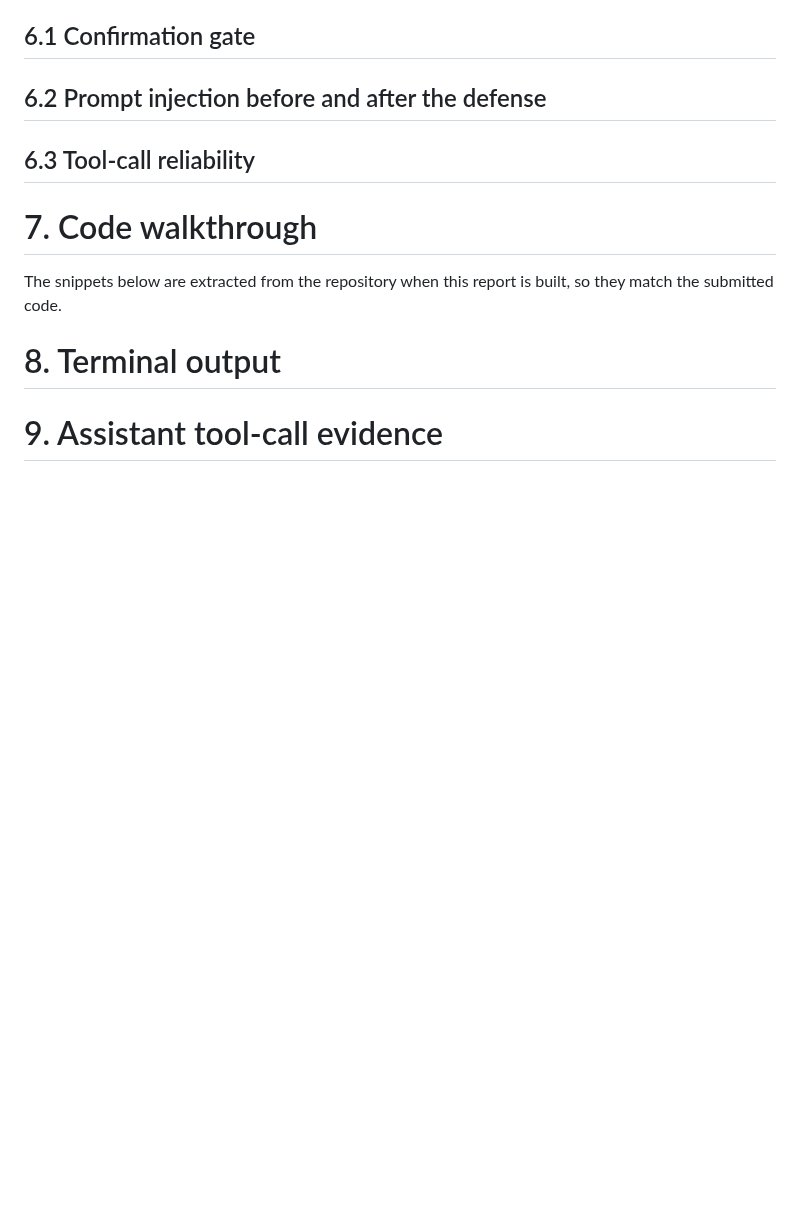
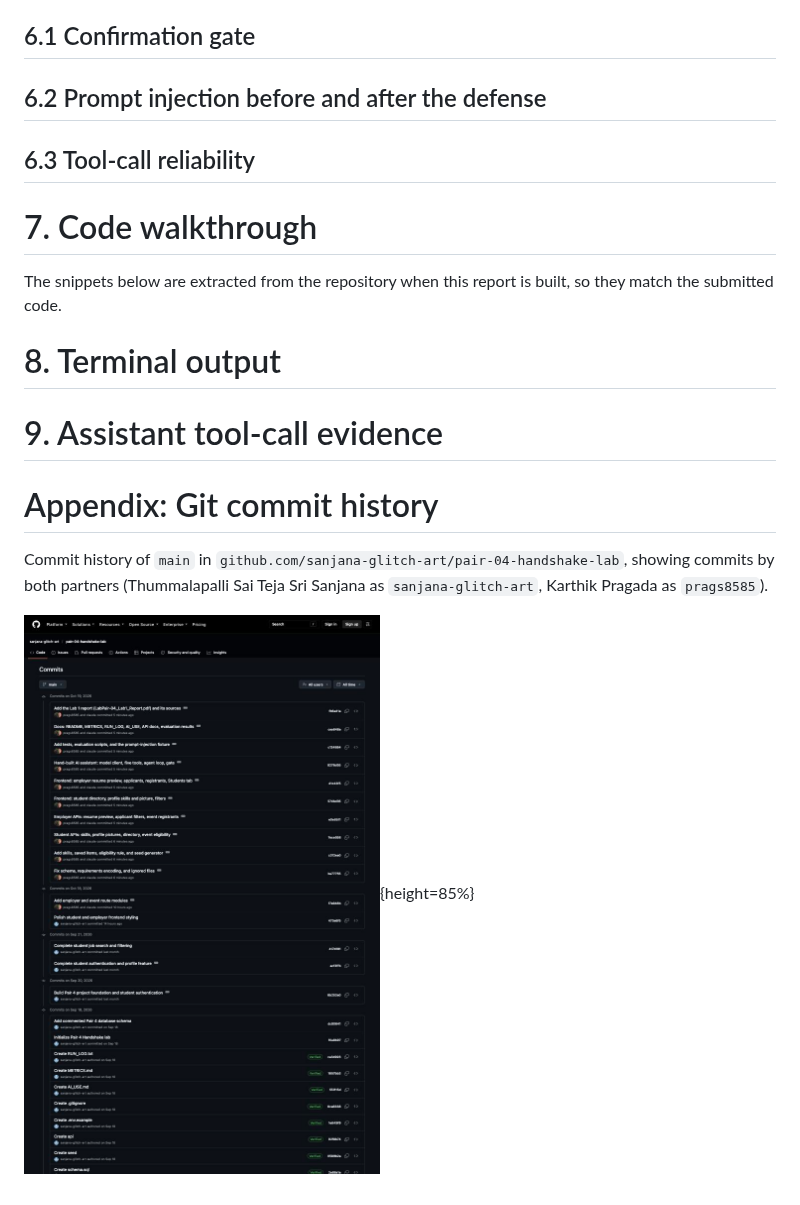
Before and after one commit to sanjana-glitch-art/pair-04-handshake-lab, a Markdown page: docs/report/LabPair-04_Lab1_Report.md, the part around the change. GitHub-like rendering; pictures changed too: docs/report/screenshots/git_commit_history.jpg (added); blank space fills up the shorter version.

Commit message:
Report: add Git commit history appendix
Co-Authored-By: Claude Opus 5.5 <noreply@anthropic.com>

```diff
--- a/docs/report/LabPair-04_Lab1_Report.md
+++ b/docs/report/LabPair-04_Lab1_Report.md
@@ -200,3 +200,12 @@ built, so they match the submitted code.
 # 9. Assistant tool-call evidence
 
 <!-- EVIDENCE -->
+
+# Appendix: Git commit history
+
+Commit history of `main` in
+`github.com/sanjana-glitch-art/pair-04-handshake-lab`, showing commits by
+both partners (Thummalapalli Sai Teja Sri Sanjana as `sanjana-glitch-art`,
+Karthik Pragada as `prags8585`).
+
+![Git commit history of main](screenshots/git_commit_history.jpg){height=85%}
```
Also changed, not shown: 1 other file.
